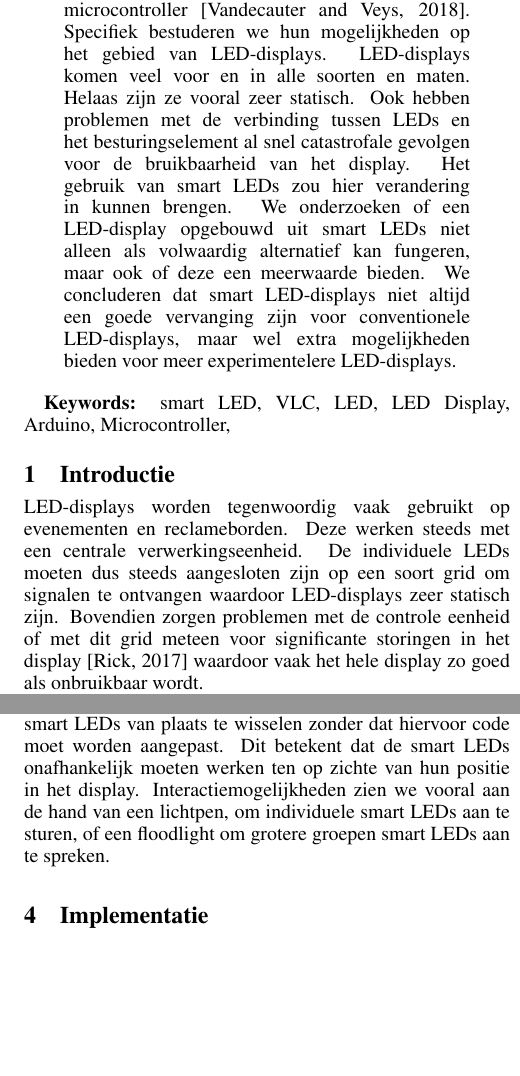
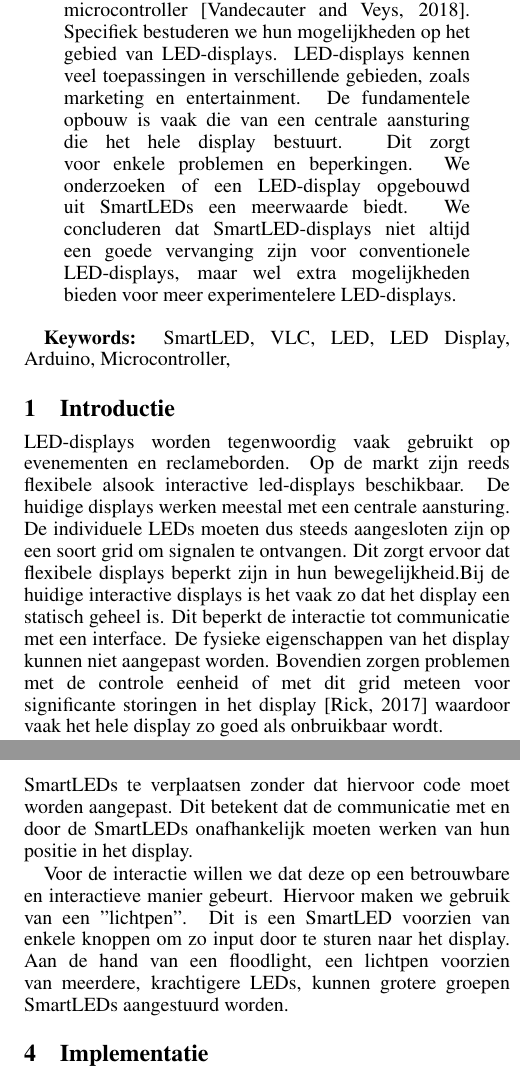
Before and after one commit to Gwenvere/WVsmartLedsDisplays, a LaTeX paper (Paper/paper.tex): two parts of the columns of pages 1 and 2 of 3, joined at a grey line, cut so that both start at the same text, the shorter picture padded with empty space. Compiled offline with pdfLaTeX.

Commit message:
Edits paper
Enkele kleine aanpassingen

```diff
--- a/Paper/paper.tex
+++ b/Paper/paper.tex
@@ -13,7 +13,7 @@
 \exhyphenpenalty = 10000
 
 
-\title{Smart LED-displays}
+\title{SmartLED-displays}
 \author{Barbara Ameloot\\
 KU Leuven\\
 barbara.ameloot@student.kuleuven.be
@@ -28,22 +28,22 @@ wouter.jochems@student.kuleuven.be}
 \maketitle
 
 \begin{abstract}
-Deze paper onderzoekt een mogelijke toepassing van smart LEDs, LEDs aangestuurd door een microcontroller\cite{smartLED}. Specifiek bestuderen we hun mogelijkheden op het gebied van LED-displays. LED-displays komen veel voor en in alle soorten en maten. Helaas zijn ze vooral zeer statisch. Ook hebben problemen met de verbinding tussen LEDs en het besturingselement al snel catastrofale gevolgen voor de bruikbaarheid van het display. Het gebruik van smart LEDs zou hier verandering in kunnen brengen. We onderzoeken of een LED-display opgebouwd uit smart LEDs niet alleen als volwaardig alternatief kan fungeren, maar ook of deze een meerwaarde bieden. We concluderen dat smart LED-displays niet altijd een goede vervanging zijn voor conventionele LED-displays, maar wel extra mogelijkheden bieden voor meer experimentelere LED-displays.
+Deze paper onderzoekt een mogelijke toepassing van SmartLEDs, LEDs aangestuurd door een microcontroller\cite{smartLED}. Specifiek bestuderen we hun mogelijkheden op het gebied van LED-displays. LED-displays kennen veel toepassingen in verschillende gebieden, zoals marketing en entertainment. De fundamentele opbouw is vaak die van een centrale aansturing die het hele display bestuurt. Dit zorgt voor enkele problemen en beperkingen. We onderzoeken of een LED-display opgebouwd uit SmartLEDs een meerwaarde biedt. We concluderen dat SmartLED-displays niet altijd een goede vervanging zijn voor conventionele LED-displays, maar wel extra mogelijkheden bieden voor meer experimentelere LED-displays.
 \end{abstract}
 
-{\bf Keywords:} smart LED, VLC, LED, LED Display, Arduino, Microcontroller,
+{\bf Keywords:} SmartLED, VLC, LED, LED Display, Arduino, Microcontroller,
 
 
 \section{Introductie}
 
-LED-displays worden tegenwoordig vaak gebruikt op evenementen en reclameborden. Deze werken steeds met een centrale verwerkingseenheid. De individuele LEDs moeten dus steeds aangesloten zijn op een soort grid om signalen te ontvangen waardoor LED-displays zeer statisch zijn. Bovendien zorgen problemen met de controle eenheid of met dit grid meteen voor significante storingen in het display\cite{brokenDisplay} waardoor vaak het hele display zo goed als onbruikbaar wordt.
+LED-displays worden tegenwoordig vaak gebruikt op evenementen en reclameborden. Op de markt zijn reeds flexibele alsook interactive led-displays beschikbaar. De huidige displays werken meestal met een centrale aansturing. De individuele LEDs moeten dus steeds aangesloten zijn op een soort grid om signalen te ontvangen. Dit zorgt ervoor dat flexibele displays beperkt zijn in hun bewegelijkheid.Bij de huidige interactive displays is het vaak zo dat het display een statisch geheel is. Dit beperkt de interactie tot communicatie met een interface. De fysieke eigenschappen van het display kunnen niet aangepast worden. Bovendien zorgen problemen met de controle eenheid of met dit grid meteen voor significante storingen in het display\cite{brokenDisplay} waardoor vaak het hele display zo goed als onbruikbaar wordt.
 \begin{figure}
 \centering
 \includegraphics[width=8cm]{broken.png}
 \caption{Een LED-display met verbindingsproblemen}
 \end{figure}
 
-Smart LEDs kunnen een oplossing bieden voor deze problemen. Elke LED beschikt namelijk over zijn eigen microcontroller. Dit verwijdert de nood aan verbinding met een grid aangezien de besturing aan de LED zelf gebeurd. Hierdoor krijgen de LEDs meer bewegingsvrijheid en wordt het makkelijker om delen van het display te vervangen. Daarbij beperken storingen ten gevolge van controllerproblemen zich tot slechts 1 LED waardoor reparaties aan het display niet al te dringend meer zijn.  Verder kunnen smart LEDs samen werken door met elkaar te communiceren. Dit gebeurt via VLC (\textit{Visual Ligth Communication}) waarbij visueel licht gebruikt wordt om informatie door te zenden\cite{VLC}. Hiervoor gebruiken ze hun ingebouwde LED die zowel als zender als als ontvanger kan dienen.
+Smart LEDs kunnen een oplossing bieden voor deze problemen. Elke LED beschikt namelijk over zijn eigen microcontroller. Dit verwijdert de nood aan verbinding met een grid aangezien de besturing bij de LED zelf gebeurd. Hierdoor krijgen de LEDs meer bewegingsvrijheid en wordt het makkelijker om delen van het display te vervangen. Daarbij beperken storingen ten gevolge van controllerproblemen zich tot slechts 1 LED waardoor reparaties aan het display beperkter zijn.  Verder kunnen SmartLEDs samen werken door met elkaar te communiceren. Dit gebeurt via VLC (\textit{Visual Ligth Communication}) waarbij visueel licht gebruikt wordt om informatie door te zenden\cite{VLC}. Hiervoor gebruiken ze hun ingebouwde LED die zowel als zender als als ontvanger kan dienen.
 
 
 \section{Verwant werk}
@@ -52,5 +52,5 @@ Dit project is een rechtstreeks vervolg van het project van vorig jaar waarin de
 Daarnaast is er al veel onderzoek gebeurd rond LEDs en hun mogelijk tot signaaloverdracht. Zo werd er al door ETH Zurich en Disney research onderzoek gedaan naar de mogelijkheden van VLC networks waarbij verschillende microcontrollers met elkaar communiceerden via LEDs\cite{VLCNetworks}.
 
 
-\section{Probleemstelling}
+\section{Evaluatie}
 
@@ -58,5 +58,7 @@ Het doel van ons onderzoek is het bekomen van een LED-display opgebouwd uit smar
 
-Onze belangrijkste criteria zijn de flexibiliteit van het display en de mogelijkheid tot interactie met het display. Met flexibiliteit bedoelen we dat het mogelijk moet zijn om de smart LEDs van plaats te wisselen zonder dat hiervoor code moet worden aangepast. Dit betekent dat de smart LEDs onafhankelijk moeten werken ten op zichte van hun positie in het display. Interactiemogelijkheden zien we vooral aan de hand van een lichtpen, om individuele smart LEDs aan te sturen, of een floodlight om grotere groepen smart LEDs aan te spreken.
+Onze belangrijkste criteria zijn de flexibiliteit van het display en de mogelijkheid tot interactie met het display. Met flexibiliteit bedoelen we dat het mogelijk moet zijn om de SmartLEDs te verplaatsen zonder dat hiervoor code moet worden aangepast. Dit betekent dat de communicatie met en door de SmartLEDs onafhankelijk moeten werken van hun positie in het display.
+
+Voor de interactie willen we dat deze op een betrouwbare en interactieve manier gebeurt. Hiervoor maken we gebruik van een "lichtpen". Dit is een SmartLED voorzien van enkele knoppen om zo input door te sturen naar het display. Aan de hand van een floodlight, een lichtpen voorzien van meerdere, krachtigere LEDs, kunnen grotere groepen SmartLEDs aangestuurd worden.
 
 
 \section{Implementatie}
```
Also changed, not shown: Paper/paper.pdf, PosterFinal.pdf (added), Paper/paper.tex (14 more changed lines), 3 other files.
